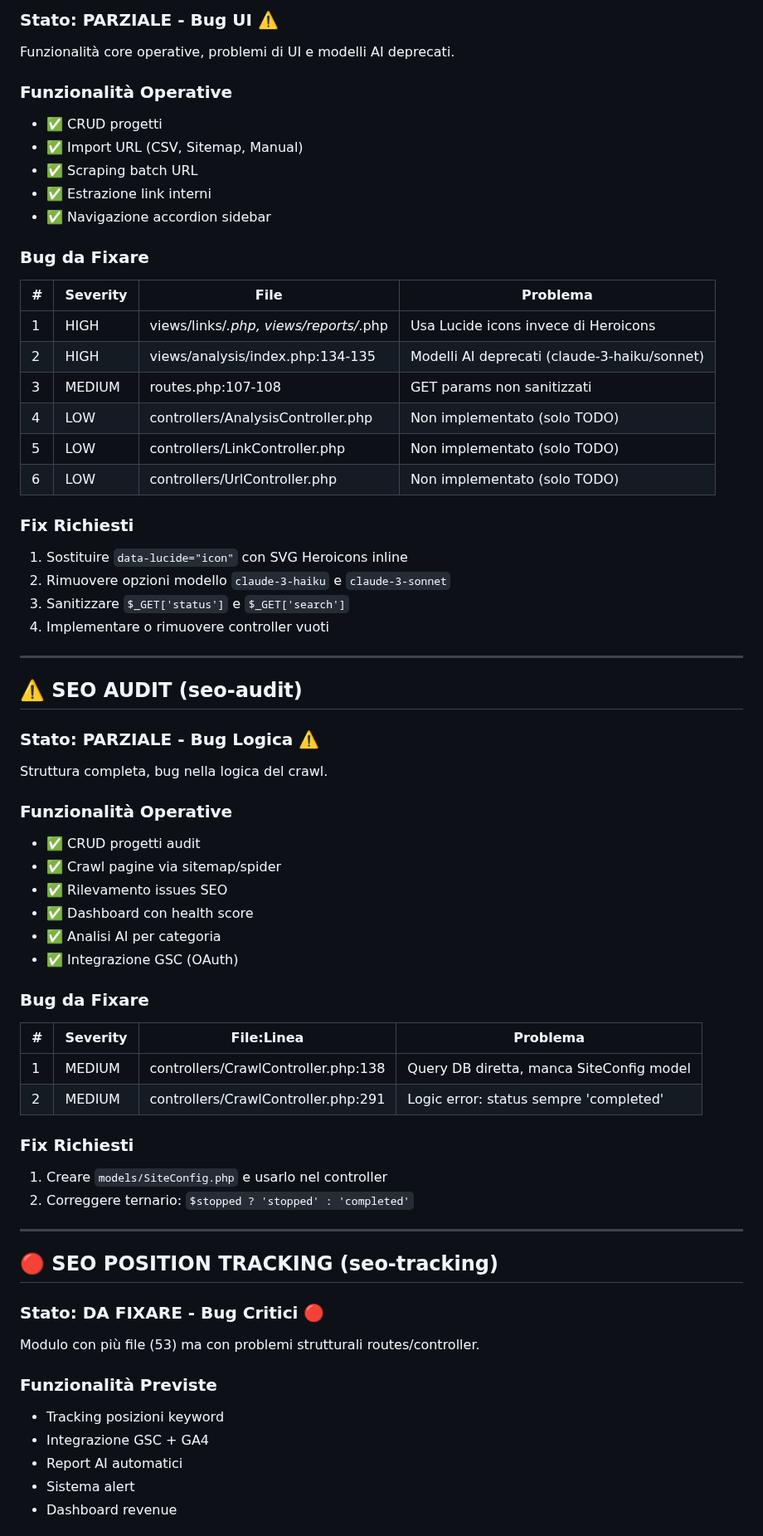
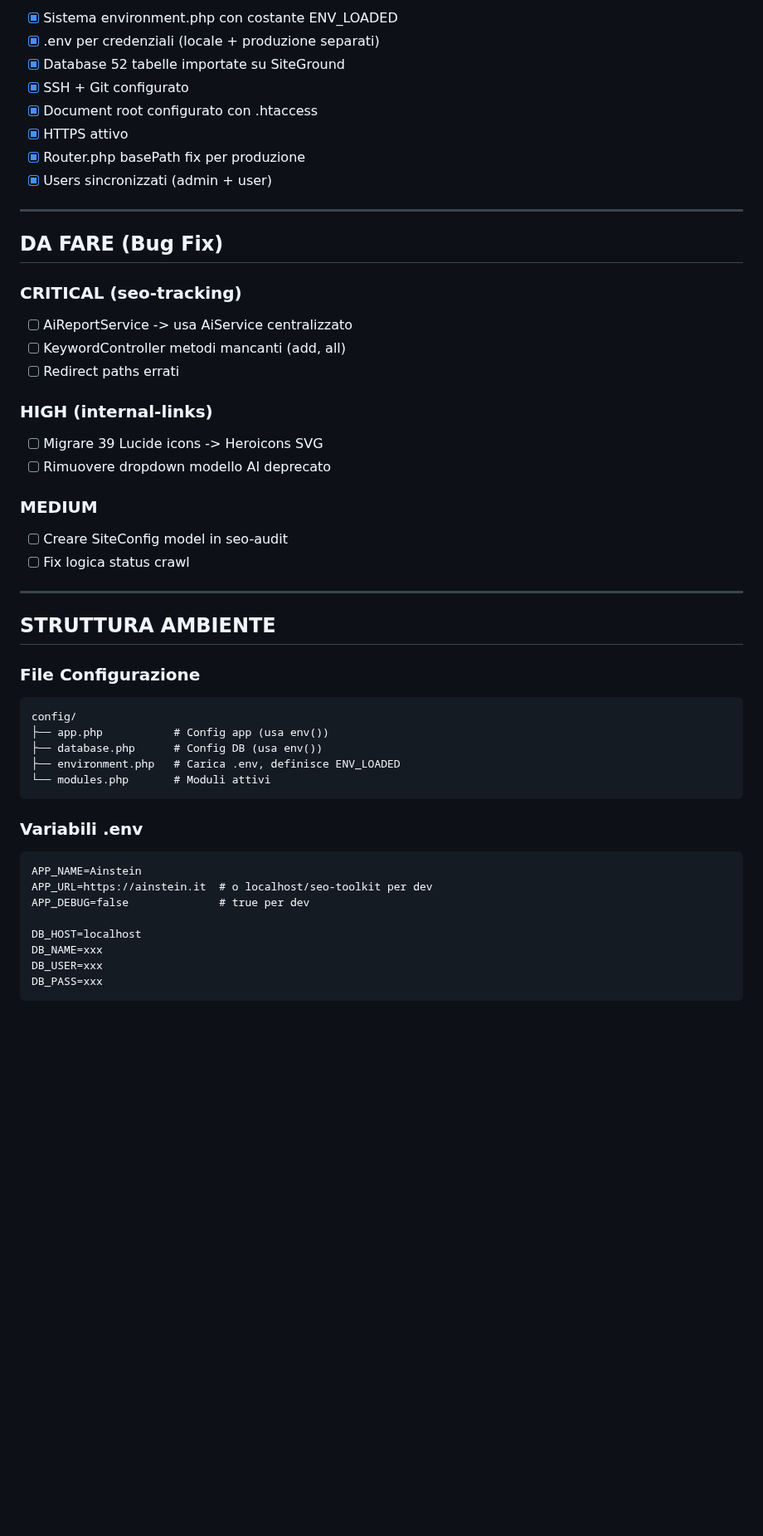
Before and after one commit to clembeweb/ainstein-seo-toolkit, a Markdown page: docs/DEVELOPMENT_STATUS.md, the part around one of its changes. Shown at 83% size. GitHub-like rendering; blank space fills up the shorter version.

````diff
--- a/docs/DEVELOPMENT_STATUS.md
+++ b/docs/DEVELOPMENT_STATUS.md
@@ -62,71 +31,52 @@ Il modulo è reference per gli altri.
 
-### Stato: PARZIALE - Bug UI ⚠️
-
-Funzionalità core operative, problemi di UI e modelli AI deprecati.
-
-### Funzionalità Operative
-- ✅ CRUD progetti
-- ✅ Import URL (CSV, Sitemap, Manual)
-- ✅ Scraping batch URL
-- ✅ Estrazione link interni
-- ✅ Navigazione accordion sidebar
-
-### Bug da Fixare
-
-| # | Severity | File | Problema |
-|---|----------|------|----------|
-| 1 | HIGH | views/links/*.php, views/reports/*.php | Usa Lucide icons invece di Heroicons |
-| 2 | HIGH | views/analysis/index.php:134-135 | Modelli AI deprecati (claude-3-haiku/sonnet) |
-| 3 | MEDIUM | routes.php:107-108 | GET params non sanitizzati |
-| 4 | LOW | controllers/AnalysisController.php | Non implementato (solo TODO) |
-| 5 | LOW | controllers/LinkController.php | Non implementato (solo TODO) |
-| 6 | LOW | controllers/UrlController.php | Non implementato (solo TODO) |
-
-### Fix Richiesti
-1. Sostituire `data-lucide="icon"` con SVG Heroicons inline
-2. Rimuovere opzioni modello `claude-3-haiku` e `claude-3-sonnet`
-3. Sanitizzare `$_GET['status']` e `$_GET['search']`
-4. Implementare o rimuovere controller vuoti
+- [x] Sistema environment.php con costante ENV_LOADED
+- [x] .env per credenziali (locale + produzione separati)
+- [x] Database 52 tabelle importate su SiteGround
+- [x] SSH + Git configurato
+- [x] Document root configurato con .htaccess
+- [x] HTTPS attivo
+- [x] Router.php basePath fix per produzione
+- [x] Users sincronizzati (admin + user)
 
 ---
 
-## ⚠️ SEO AUDIT (seo-audit)
+## DA FARE (Bug Fix)
 
-### Stato: PARZIALE - Bug Logica ⚠️
+### CRITICAL (seo-tracking)
+- [ ] AiReportService -> usa AiService centralizzato
+- [ ] KeywordController metodi mancanti (add, all)
+- [ ] Redirect paths errati
 
-Struttura completa, bug nella logica del crawl.
+### HIGH (internal-links)
+- [ ] Migrare 39 Lucide icons -> Heroicons SVG
+- [ ] Rimuovere dropdown modello AI deprecato
 
-### Funzionalità Operative
-- ✅ CRUD progetti audit
-- ✅ Crawl pagine via sitemap/spider
-- ✅ Rilevamento issues SEO
-- ✅ Dashboard con health score
-- ✅ Analisi AI per categoria
-- ✅ Integrazione GSC (OAuth)
-
-### Bug da Fixare
-
-| # | Severity | File:Linea | Problema |
-|---|----------|------------|----------|
-| 1 | MEDIUM | controllers/CrawlController.php:138 | Query DB diretta, manca SiteConfig model |
-| 2 | MEDIUM | controllers/CrawlController.php:291 | Logic error: status sempre 'completed' |
-
-### Fix Richiesti
-1. Creare `models/SiteConfig.php` e usarlo nel controller
-2. Correggere ternario: `$stopped ? 'stopped' : 'completed'`
+### MEDIUM
+- [ ] Creare SiteConfig model in seo-audit
+- [ ] Fix logica status crawl
 
 ---
 
-## 🔴 SEO POSITION TRACKING (seo-tracking)
+## STRUTTURA AMBIENTE
 
-### Stato: DA FIXARE - Bug Critici 🔴
+### File Configurazione
+```
+config/
+├── app.php           # Config app (usa env())
+├── database.php      # Config DB (usa env())
+├── environment.php   # Carica .env, definisce ENV_LOADED
+└── modules.php       # Moduli attivi
+```
 
-Modulo con più file (53) ma con problemi strutturali routes/controller.
+### Variabili .env
+```
+APP_NAME=Ainstein
+APP_URL=https://ainstein.it  # o localhost/seo-toolkit per dev
+APP_DEBUG=false              # true per dev
 
-### Funzionalità Previste
-- Tracking posizioni keyword
-- Integrazione GSC + GA4
-- Report AI automatici
-- Sistema alert
-- Dashboard revenue
+DB_HOST=localhost
+DB_NAME=xxx
+DB_USER=xxx
+DB_PASS=xxx
+```
 
````
Also changed, not shown: other parts of docs/DEVELOPMENT_STATUS.md (+61 -208 lines).
